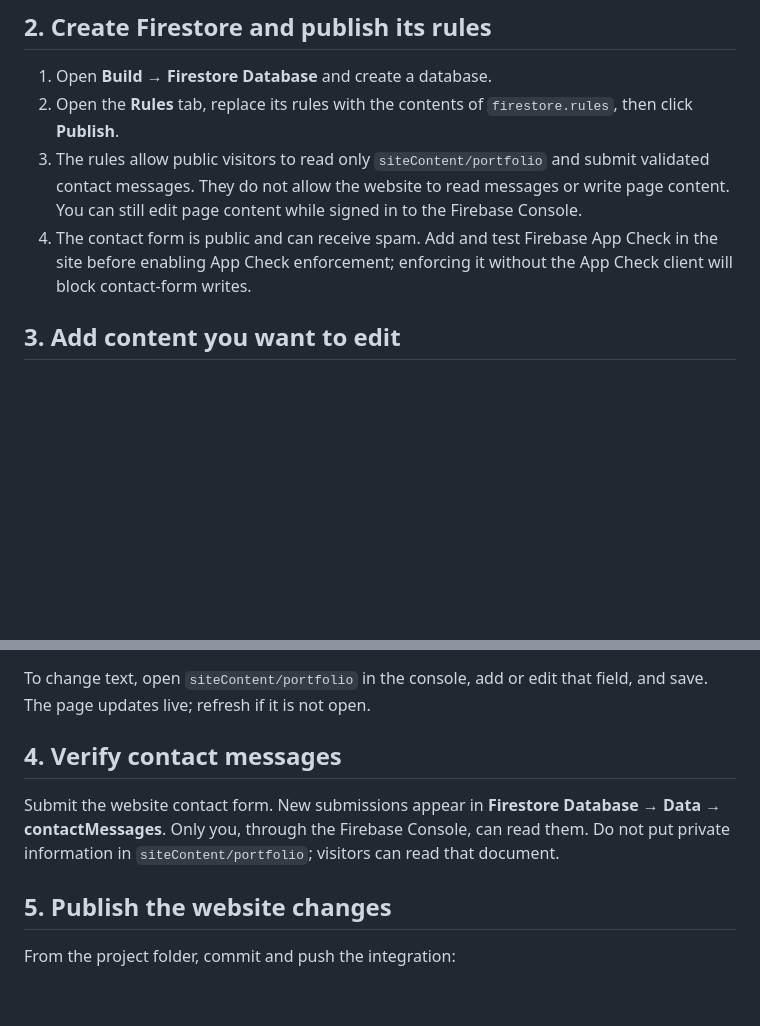
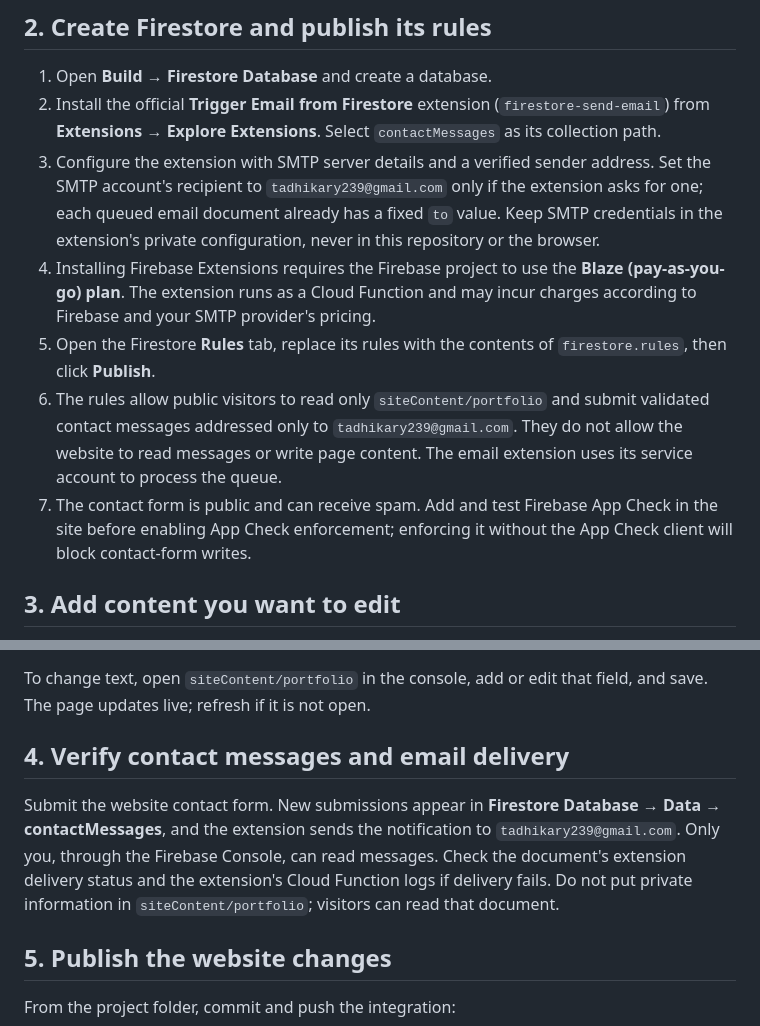
Before and after one commit to siddharth-ad/Devops, a Markdown page: FIREBASE_SETUP.md, 2 parts joined by grey strips. GitHub-like rendering; blank space fills up the shorter version.

Commit message:
Update script

```diff
--- a/FIREBASE_SETUP.md
+++ b/FIREBASE_SETUP.md
@@ -12,9 +12,12 @@ This static site uses Cloud Firestore for contact messages and live-editable pag
 ## 2. Create Firestore and publish its rules
 
 1. Open **Build → Firestore Database** and create a database.
-2. Open the **Rules** tab, replace its rules with the contents of `firestore.rules`, then click **Publish**.
-3. The rules allow public visitors to read only `siteContent/portfolio` and submit validated contact messages. They do not allow the website to read messages or write page content. You can still edit page content while signed in to the Firebase Console.
-4. The contact form is public and can receive spam. Add and test Firebase App Check in the site before enabling App Check enforcement; enforcing it without the App Check client will block contact-form writes.
+2. Install the official **Trigger Email from Firestore** extension (`firestore-send-email`) from **Extensions → Explore Extensions**. Select `contactMessages` as its collection path.
+3. Configure the extension with SMTP server details and a verified sender address. Set the SMTP account's recipient to `tadhikary239@gmail.com` only if the extension asks for one; each queued email document already has a fixed `to` value. Keep SMTP credentials in the extension's private configuration, never in this repository or the browser.
+4. Installing Firebase Extensions requires the Firebase project to use the **Blaze (pay-as-you-go) plan**. The extension runs as a Cloud Function and may incur charges according to Firebase and your SMTP provider's pricing.
+5. Open the Firestore **Rules** tab, replace its rules with the contents of `firestore.rules`, then click **Publish**.
+6. The rules allow public visitors to read only `siteContent/portfolio` and submit validated contact messages addressed only to `tadhikary239@gmail.com`. They do not allow the website to read messages or write page content. The email extension uses its service account to process the queue.
+7. The contact form is public and can receive spam. Add and test Firebase App Check in the site before enabling App Check enforcement; enforcing it without the App Check client will block contact-form writes.
 
 ## 3. Add content you want to edit
 
@@ -28,9 +31,9 @@ The array fields `projectOneTags`, `projectTwoTags`, `projectThreeTags`, and `sk
 
 To change text, open `siteContent/portfolio` in the console, add or edit that field, and save. The page updates live; refresh if it is not open.
 
-## 4. Verify contact messages
+## 4. Verify contact messages and email delivery
 
-Submit the website contact form. New submissions appear in **Firestore Database → Data → contactMessages**. Only you, through the Firebase Console, can read them. Do not put private information in `siteContent/portfolio`; visitors can read that document.
+Submit the website contact form. New submissions appear in **Firestore Database → Data → contactMessages**, and the extension sends the notification to `tadhikary239@gmail.com`. Only you, through the Firebase Console, can read messages. Check the document's extension delivery status and the extension's Cloud Function logs if delivery fails. Do not put private information in `siteContent/portfolio`; visitors can read that document.
 
 ## 5. Publish the website changes
 
```
